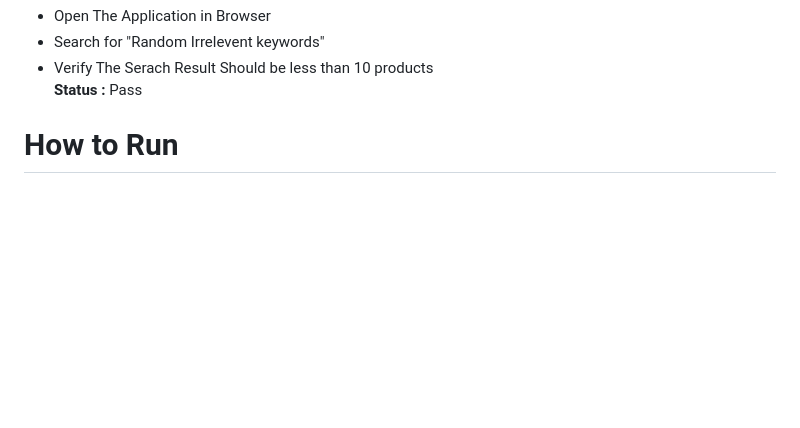
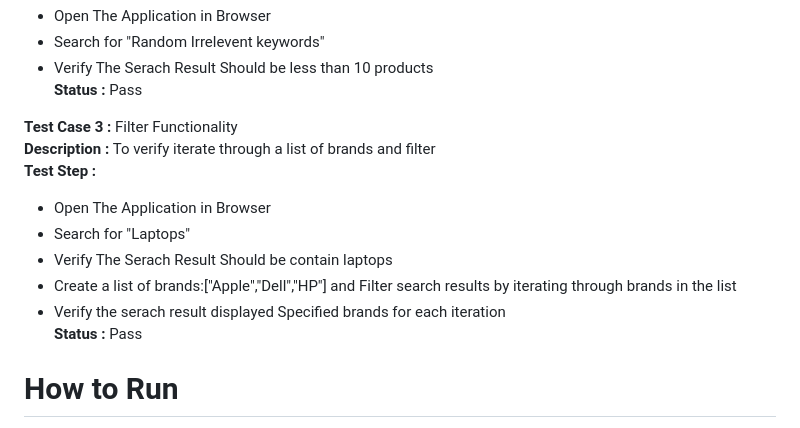
Before and after one commit to artsamir/Alphabin_Assignment, a Markdown page: README.md, the part around the change. Drawn GitHub-style; blank space fills up the shorter version.

```diff
--- a/README.md
+++ b/README.md
@@ -63,6 +63,19 @@
 - Verify The Serach Result Should be less than 10 products
   <br>
 **Status :** Pass
+
+**Test Case 3 :** Filter Functionality<br>
+**Description :** To verify iterate through a list of brands and filter <br>
+**Test Step :**
+    <br>
+- Open The Application in Browser
+- Search for "Laptops"
+- Verify The Serach Result Should be contain laptops
+- Create a list of brands:["Apple","Dell","HP"] and Filter search results by iterating through brands in the list
+- Verify the serach result displayed Specified brands for each iteration
+  <br>
+**Status :** Pass
+
 # How to Run
 1. Ensure Chromebrowser installed and ChromeDriver is in your path
 2. Run the test using Maven: mvn test
```
